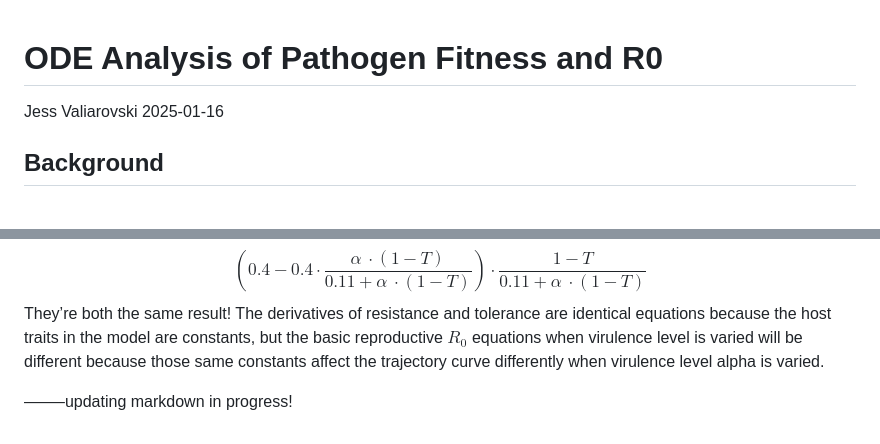
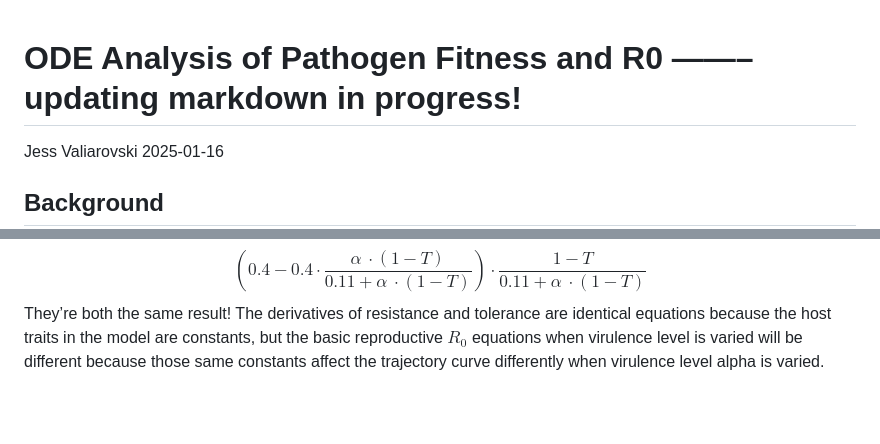
Before and after one commit to jess-valiarovski/SI-ODE-virulence-model, a Markdown page: diff-eq-SI.md, 2 parts joined by grey strips. GitHub-like rendering; blank space fills up the shorter version.

```diff
--- a/diff-eq-SI.md
+++ b/diff-eq-SI.md
@@ -1,4 +1,5 @@
 ODE Analysis of Pathogen Fitness and R0
+——–updating markdown in progress!
 ================
 Jess Valiarovski
 2025-01-16
@@ -220,5 +221,3 @@ tolerance are identical equations because the host traits in the model
 are constants, but the basic reproductive $R_0$ equations when virulence
 level is varied will be different because those same constants affect
 the trajectory curve differently when virulence level alpha is varied.
-
-——–updating markdown in progress!
```
